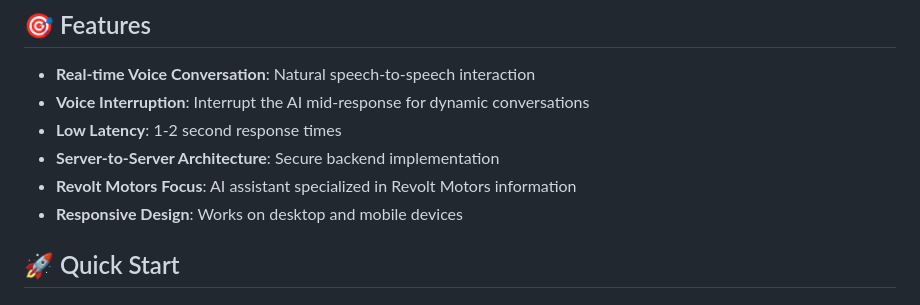
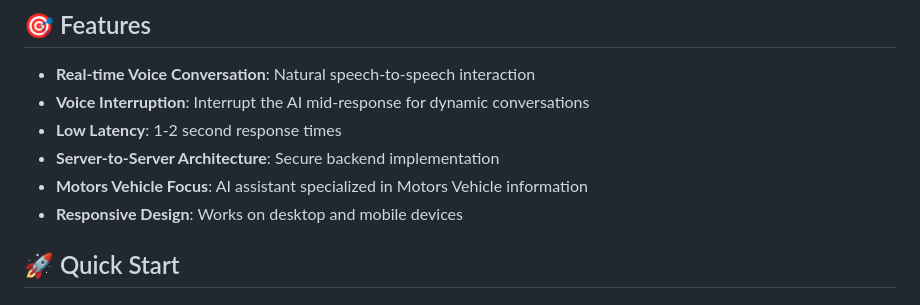
Before and after one commit to shivam-singh-negi/convorsational_chat_bot, a Markdown page: README.md, the part around the change. GitHub-like rendering.

```diff
--- a/README.md
+++ b/README.md
@@ -8,7 +8,7 @@ A real-time conversational voice interface built with the Gemini Live API, repli
 - **Voice Interruption**: Interrupt the AI mid-response for dynamic conversations
 - **Low Latency**: 1-2 second response times
 - **Server-to-Server Architecture**: Secure backend implementation
-- **Revolt Motors Focus**: AI assistant specialized in Revolt Motors information
+- **Motors Vehicle Focus**: AI assistant specialized in Motors Vehicle information
 - **Responsive Design**: Works on desktop and mobile devices
 
 ## 🚀 Quick Start
```
